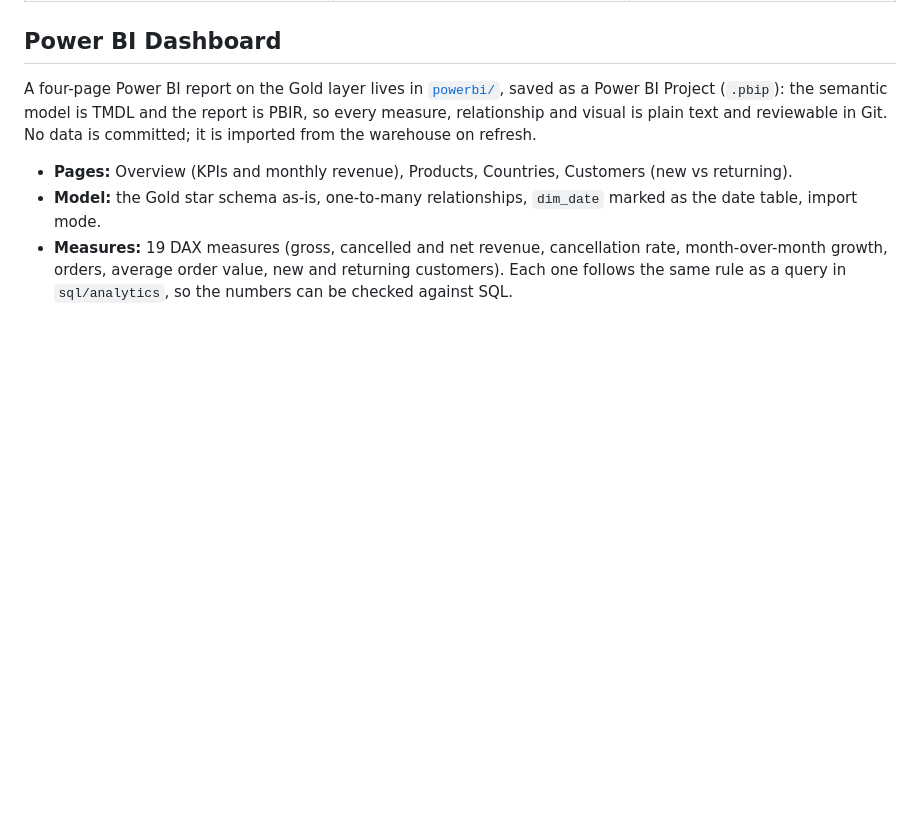
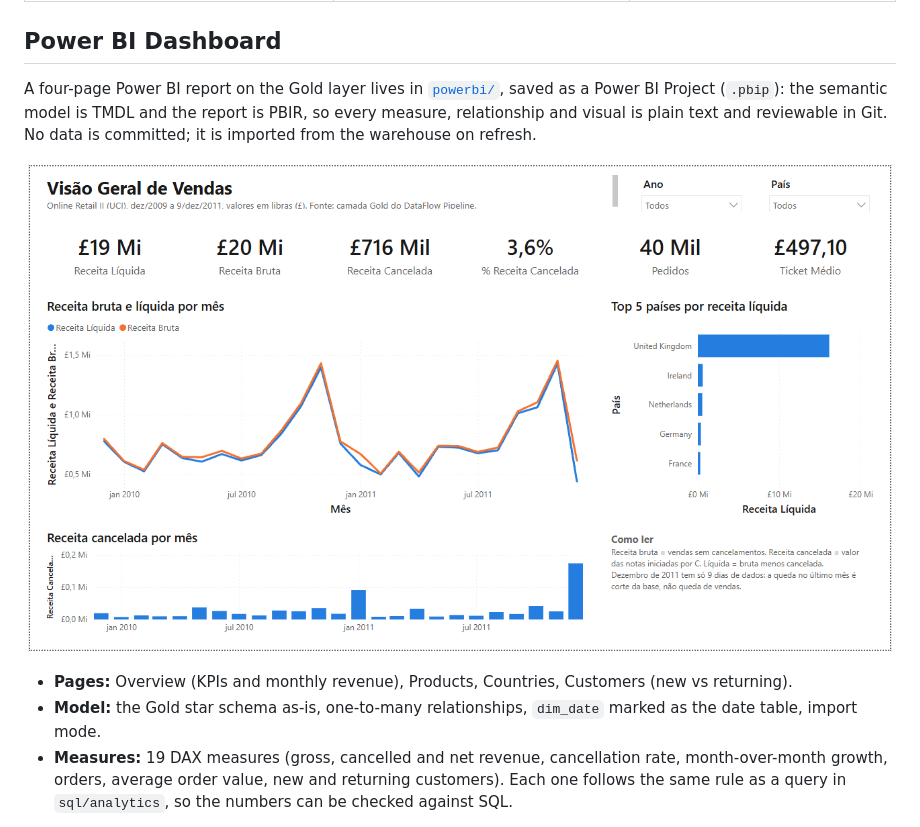
Before and after one commit to luizsoc/dataflow-pipeline, a Markdown page: README.md, the part around the change. Drawn GitHub-style; pictures changed too: docs/images/powerbi-overview.png (added); blank space fills up the shorter version.

Commit message:
Add Power BI overview screenshot to the README
Co-Authored-By: Claude Opus 5.5 <noreply@anthropic.com>
Claude-Session: https://claude.ai/code/session_019V2hbWKwiPxWiC2UioJRY4

```diff
--- a/README.md
+++ b/README.md
@@ -420,6 +420,8 @@ Power BI Project (`.pbip`): the semantic model is TMDL and the report is PBIR, s
 measure, relationship and visual is plain text and reviewable in Git. No data is committed;
 it is imported from the warehouse on refresh.
 
+![Power BI overview page](docs/images/powerbi-overview.png)
+
 - **Pages:** Overview (KPIs and monthly revenue), Products, Countries, Customers (new vs returning).
 - **Model:** the Gold star schema as-is, one-to-many relationships, `dim_date` marked as the date table, import mode.
 - **Measures:** 19 DAX measures (gross, cancelled and net revenue, cancellation rate, month-over-month growth, orders, average order value, new and returning customers). Each one follows the same rule as a query in `sql/analytics`, so the numbers can be checked against SQL.
```
